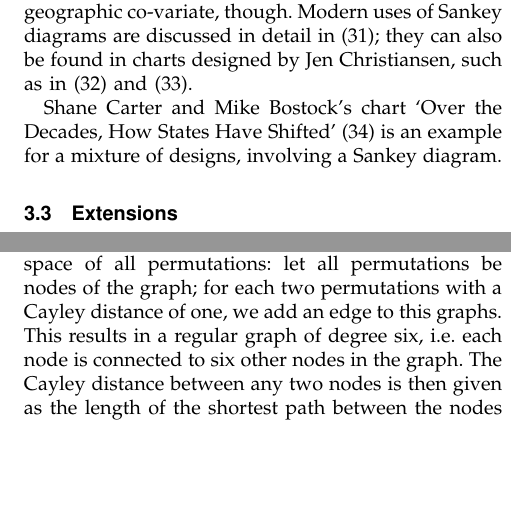
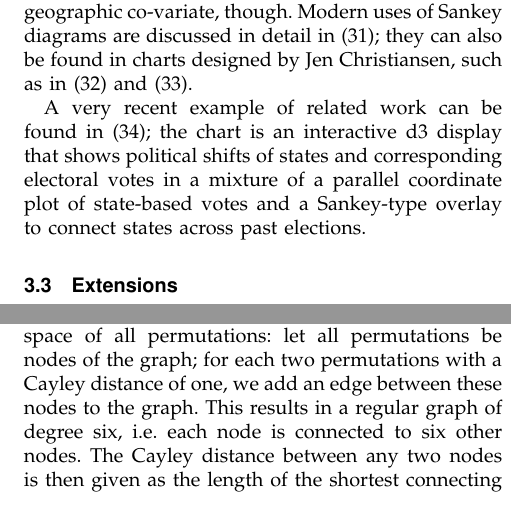
Before and after one commit to mariev/common_angles-paper, a LaTeX paper (journal.tex, which reads ggparallel.tex): two parts of the columns of pages 5 and 8 of 12, joined at a grey line, cut so that both start at the same text, the shorter picture padded with empty space. Compiled offline with pdfLaTeX.

Commit message:
small edit

```diff
--- a/ggparallel.tex
+++ b/ggparallel.tex
@@ -318,7 +318,8 @@ This makes the width of ribbons  comparable without being affected by the distor
 Historically, the common angle diagram has its roots in Sankey diagrams \citep{sankey:1898}. Sankey diagrams have their origin and main use of application in the area of industrial engineering. They are often used to show flows,  particularly, in the framework of energy consumption and losses within systems.
 One of the most famous charts that can be classified as a Sankey diagram is Minard's map of Napoleon's march on Moscow \citep{minard:1812}. This map  shows the size of the army as a flow chart from West to East and the subsequent retreat. Usually, Sankey diagrams do not show a geographic co-variate, though. Modern uses of Sankey diagrams are discussed in  detail in \citep{schmidt:2008};  they can also be found in charts designed by Jen Christiansen, such as in \cite{jen3} and \cite{jen2}.
 
-Shane Carter and Mike Bostock's chart `Over the Decades, How States Have Shifted' \citep{bostock:2012} is an example for a mixture of designs, involving a Sankey diagram.
+A very recent example of related work can be found in \citep{bostock:2012}; the chart is an interactive d3 display that shows political shifts of states and corresponding electoral votes in a mixture of a parallel coordinate plot of state-based votes and a Sankey-type overlay to connect states across past elections.
+
 
 %XXX http://www.jenchristiansen.com/ Jen Christiansen
 %http://jenchristiansen.com/?p=20
@@ -581,7 +582,7 @@ In the next section we will investigate the results from the survey in further d
 \subsubsection{Evidence for line width illusions}
 
 Question $A2$ asked participants to order  class levels  according to the number of survivors, fewest to highest. There are 4! = 24 distinct orderings of the levels, corresponding to all permutations of length 4. Some orderings are closer to one another than other orderings. The Cayley distance defines a way to quantify the distance between  each pair of permutations; the Cayley distance is defined as the minimal number of transpositions, i.e. swaps of two elements,  necessary to transform one permutation into the other.
-We can make use of this distance to define a graph on the space of all permutations: let all permutations be nodes of the graph; for each two permutations with a Cayley distance of one, we add an edge to this graphs. This results in a regular graph of degree six, i.e. each  node is connected to six other nodes in the graph. The Cayley distance between any two nodes is then given as the length of the shortest path between the nodes through the graph.
+We can make use of this distance to define a graph on the space of all permutations: let all permutations be nodes of the graph; for each two permutations with a Cayley distance of one, we add an edge between these nodes to the graph. This results in a regular graph of degree six, i.e. each  node is connected to six other nodes. The Cayley distance between any two nodes is then given as the length of the shortest connecting path between these two nodes through the graph.
 Figure \ref{cubes} shows an overview of the permutation space together with an overview of the survey results. Each permutation is represent by one dot.
 
 The colored dots on top of the graph correspond to the responses from the survey - the size of the dots is proportional to the number of observers choosing this particular ordering. It becomes obvious from the three graphs in figure \ref{cubes} that
```
